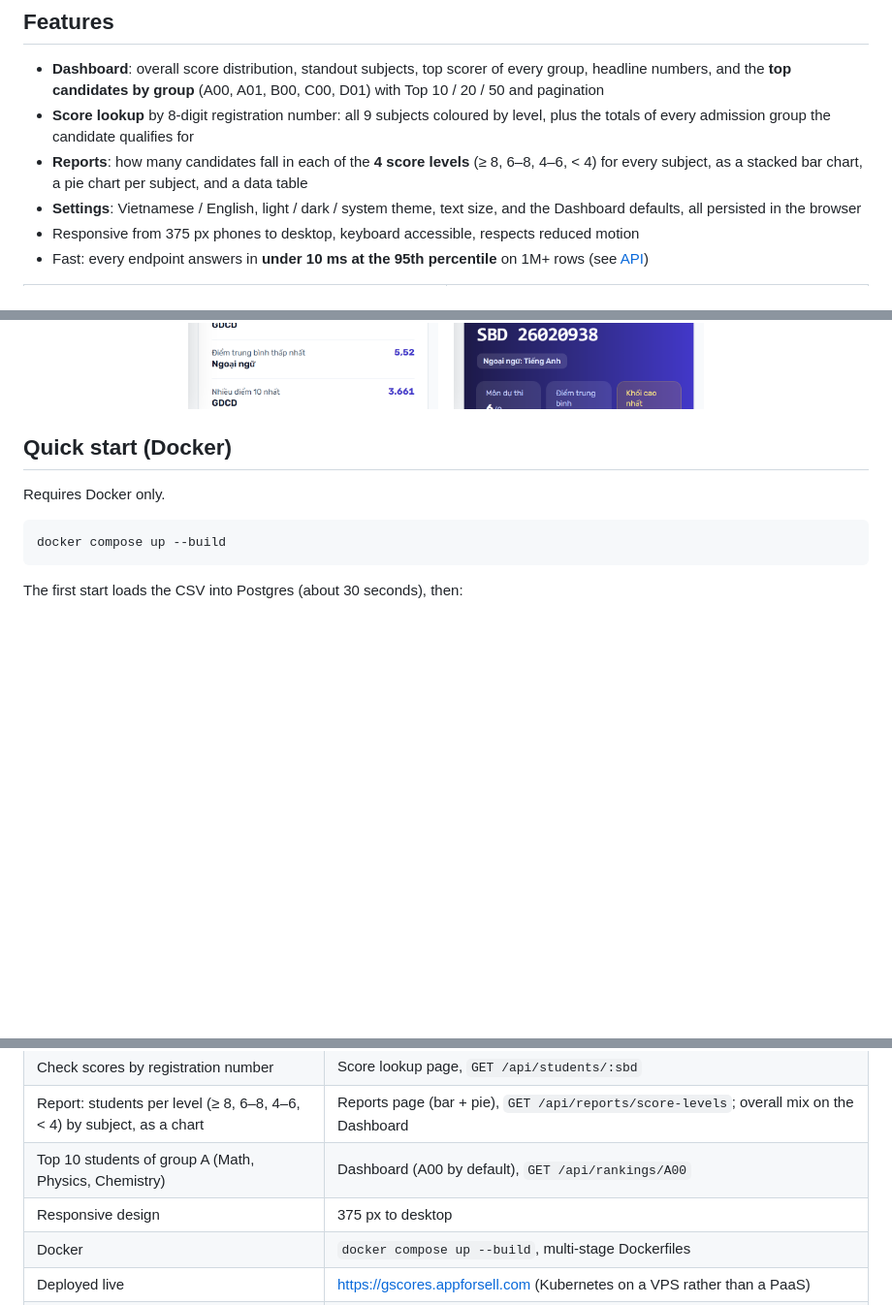
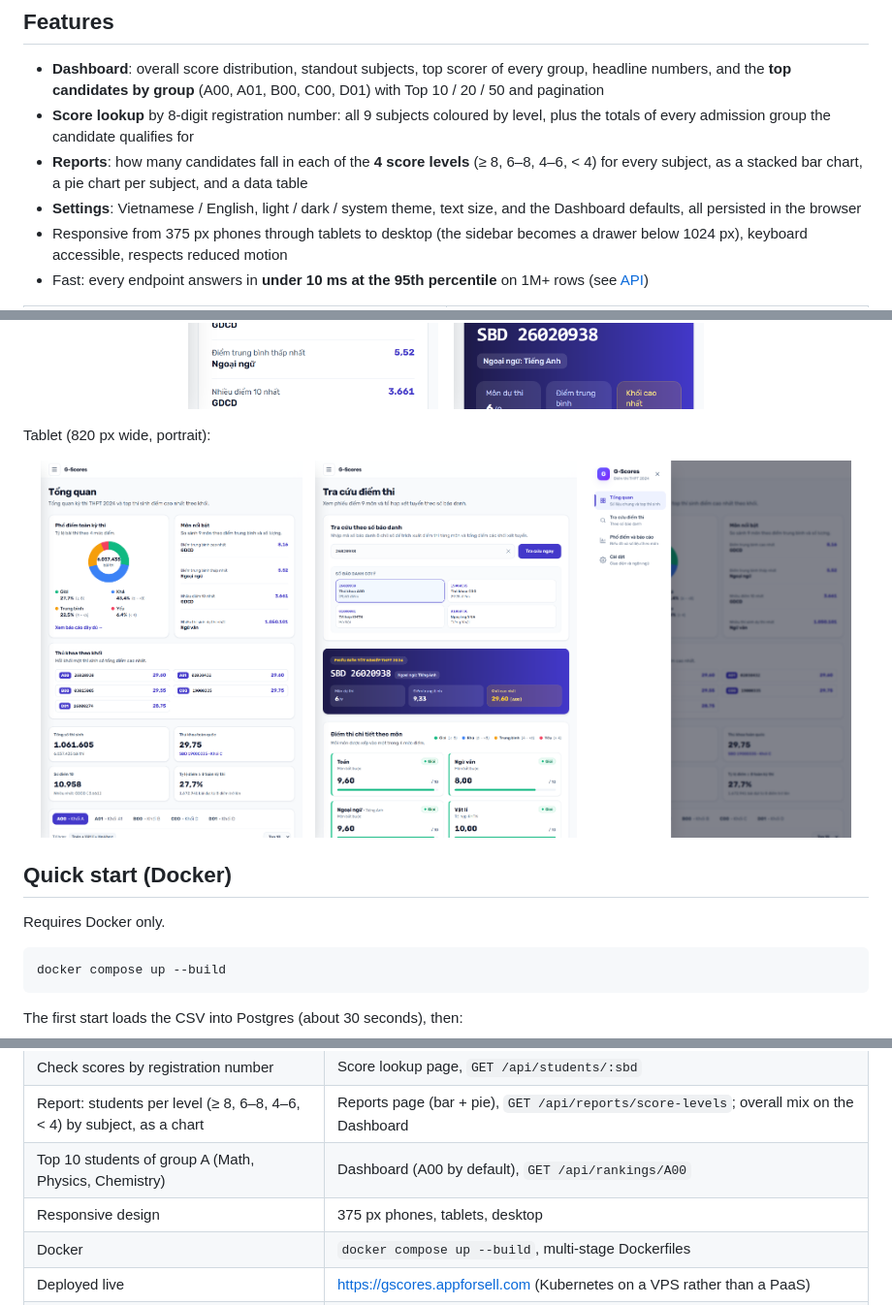
Before and after one commit to TinMH/G-Scores, a Markdown page: README.md, 3 parts joined by grey strips. Shown at 97% size. Drawn GitHub-style; pictures changed too: screenshots/app-tablet-dashboard.png (added), screenshots/app-tablet-menu.png (added), screenshots/app-tablet-search.png (added); blank space fills up the shorter version.

Commit message:
docs: tablet screenshots in the README
Show the tablet layout (820 px portrait: two-column panels and cards, the menu drawer) next to the mobile screenshots, and
mention tablets in the responsive notes.

```diff
--- a/README.md
+++ b/README.md
@@ -15,7 +15,7 @@ Built for the [Golden Owl](https://goldenowl.asia) web developer intern assignme
 - **Score lookup** by 8-digit registration number: all 9 subjects coloured by level, plus the totals of every admission group the candidate qualifies for
 - **Reports**: how many candidates fall in each of the **4 score levels** (≥ 8, 6–8, 4–6, < 4) for every subject, as a stacked bar chart, a pie chart per subject, and a data table
 - **Settings**: Vietnamese / English, light / dark / system theme, text size, and the Dashboard defaults, all persisted in the browser
-- Responsive from 375 px phones to desktop, keyboard accessible, respects reduced motion
+- Responsive from 375 px phones through tablets to desktop (the sidebar becomes a drawer below 1024 px), keyboard accessible, respects reduced motion
 - Fast: every endpoint answers in **under 10 ms at the 95th percentile** on 1M+ rows (see [API](#api))
 
 <table>
@@ -32,6 +32,16 @@ Built for the [Golden Owl](https://goldenowl.asia) web developer intern assignme
   <img src="screenshots/app-mobile-dashboard.png" alt="Mobile dashboard" width="260">
   &nbsp;&nbsp;
   <img src="screenshots/app-mobile-search.png" alt="Mobile score lookup" width="260">
+</p>
+
+Tablet (820 px wide, portrait):
+
+<p align="center">
+  <img src="screenshots/app-tablet-dashboard.png" alt="Tablet dashboard" width="270">
+  &nbsp;
+  <img src="screenshots/app-tablet-search.png" alt="Tablet score lookup" width="270">
+  &nbsp;
+  <img src="screenshots/app-tablet-menu.png" alt="Tablet menu drawer" width="270">
 </p>
 
 ## Quick start (Docker)
@@ -183,7 +193,7 @@ with a Let's Encrypt certificate.
 | Check scores by registration number | Score lookup page, `GET /api/students/:sbd` |
 | Report: students per level (≥ 8, 6–8, 4–6, < 4) by subject, as a chart | Reports page (bar + pie), `GET /api/reports/score-levels`; overall mix on the Dashboard |
 | Top 10 students of group A (Math, Physics, Chemistry) | Dashboard (A00 by default), `GET /api/rankings/A00` |
-| Responsive design | 375 px to desktop |
+| Responsive design | 375 px phones, tablets, desktop |
 | Docker | `docker compose up --build`, multi-stage Dockerfiles |
 | Deployed live | https://gscores.appforsell.com (Kubernetes on a VPS rather than a PaaS) |
 | React with Hooks, Rubik font | `useState` / `useEffect` / `useMemo` / custom hooks; Rubik via Google Fonts |
```
